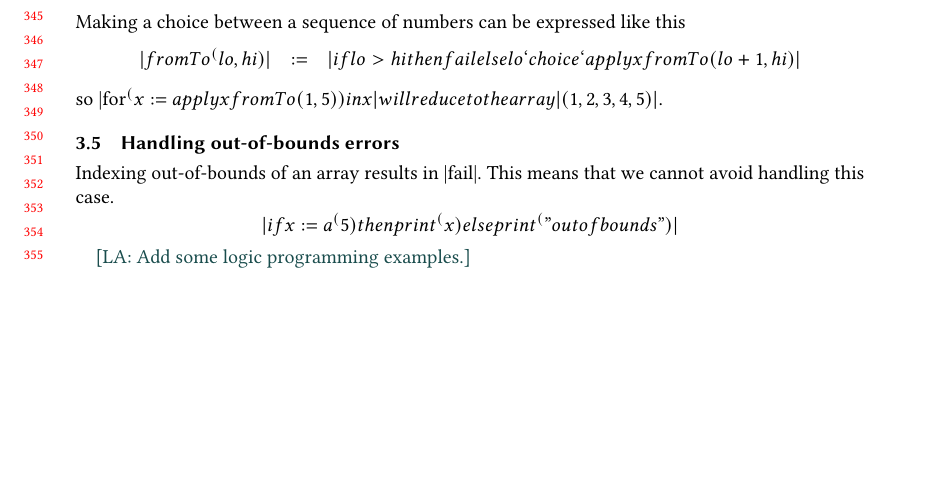
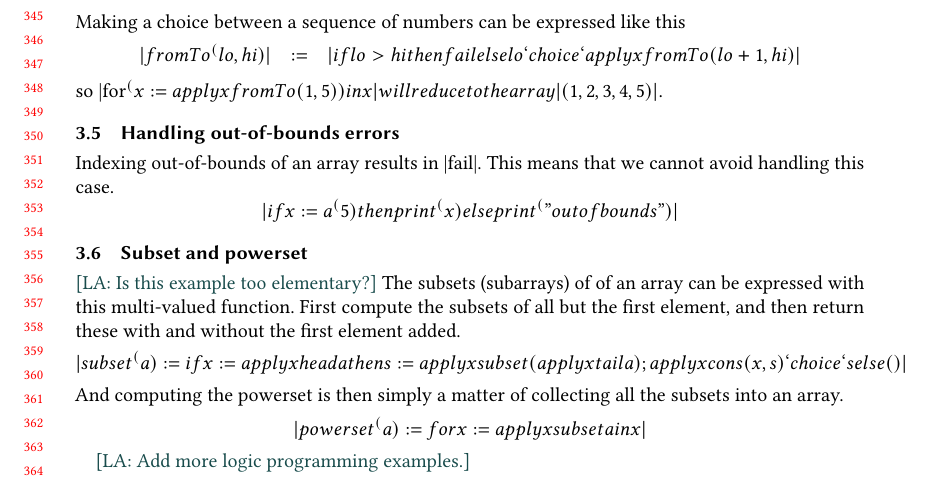
Before and after one commit to augustss/verse-semantics, a LaTeX paper (verse-conf/verse-conf.ltx): part of page 8 of 18, cut so that both start at the same text, the shorter picture padded with empty space. Compiled offline with pdfLaTeX.

Commit message:
Add a logic programming example.

```diff
--- a/verse-conf/verse-conf.ltx
+++ b/verse-conf/verse-conf.ltx
@@ -766,7 +766,19 @@ $$
 |if x:=a^(5) then print^(x) else print^("out of bounds")|
 $$
 
-\lennart{Add some logic programming examples.}
+\subsection{Subset and powerset}
+\lennart{Is this example too elementary?}
+The subsets (subarrays) of of an array can be expressed with this multi-valued function.
+First compute the subsets of all but the first element, and then return these with and without the first element added.
+$$
+|subset^(a) := if x:=applyx head a then s:= applyx subset (applyx tail a); applyx cons (x, s) `choice` s else ()|
+$$
+And computing the powerset is then simply a matter of collecting all the subsets into an array.
+$$
+|powerset^(a) := for x := applyx subset a in x|
+$$
+
+\lennart{Add more logic programming examples.}
 
 \section{Rewrite rules} \label{sec:rewrite-rules}
 
```
